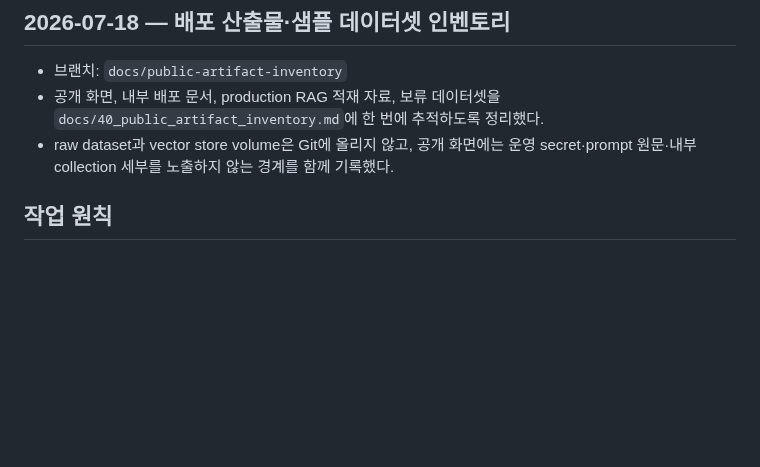
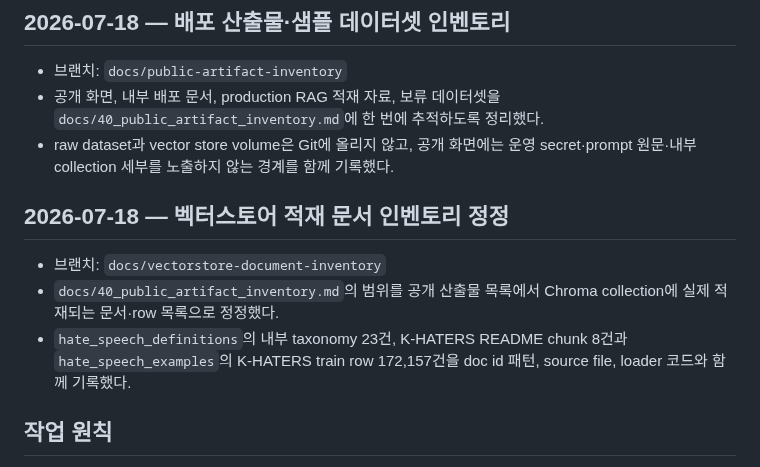
Before and after one commit to JaehnK/Hate-Speech-RAG-Service, a Markdown page: docs/14_delivery_worklog.md, the part around the change. Drawn GitHub-style; blank space fills up the shorter version.

Commit message:
docs: clarify vector store document inventory

```diff
--- a/docs/14_delivery_worklog.md
+++ b/docs/14_delivery_worklog.md
@@ -18,6 +18,12 @@
 - 브랜치: `docs/public-artifact-inventory`
 - 공개 화면, 내부 배포 문서, production RAG 적재 자료, 보류 데이터셋을 `docs/40_public_artifact_inventory.md`에 한 번에 추적하도록 정리했다.
 - raw dataset과 vector store volume은 Git에 올리지 않고, 공개 화면에는 운영 secret·prompt 원문·내부 collection 세부를 노출하지 않는 경계를 함께 기록했다.
+
+## 2026-07-18 — 벡터스토어 적재 문서 인벤토리 정정
+
+- 브랜치: `docs/vectorstore-document-inventory`
+- `docs/40_public_artifact_inventory.md`의 범위를 공개 산출물 목록에서 Chroma collection에 실제 적재되는 문서·row 목록으로 정정했다.
+- `hate_speech_definitions`의 내부 taxonomy 23건, K-HATERS README chunk 8건과 `hate_speech_examples`의 K-HATERS train row 172,157건을 doc id 패턴, source file, loader 코드와 함께 기록했다.
 
 ## 작업 원칙
 
```
Also changed, not shown: docs/40_public_artifact_inventory.md (+108 -64 lines).
